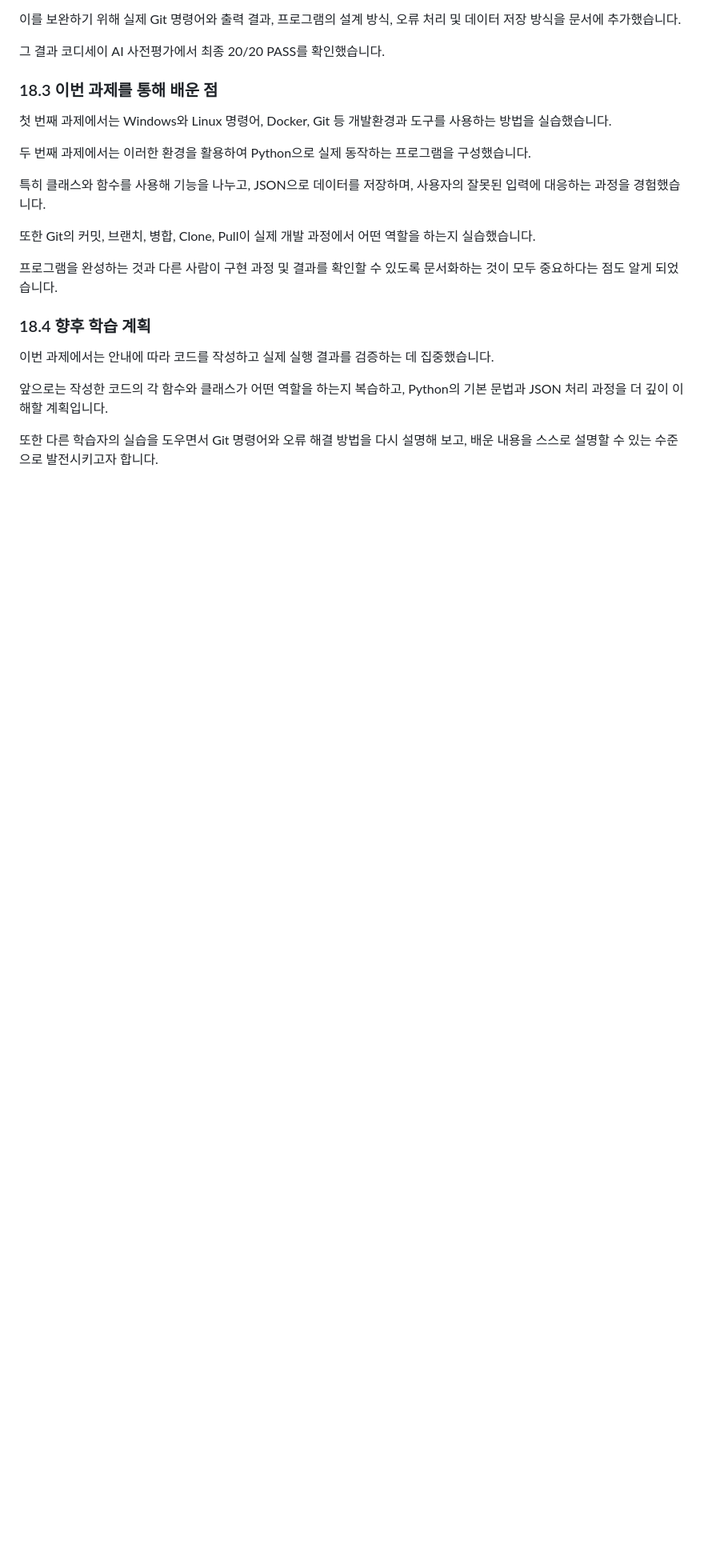
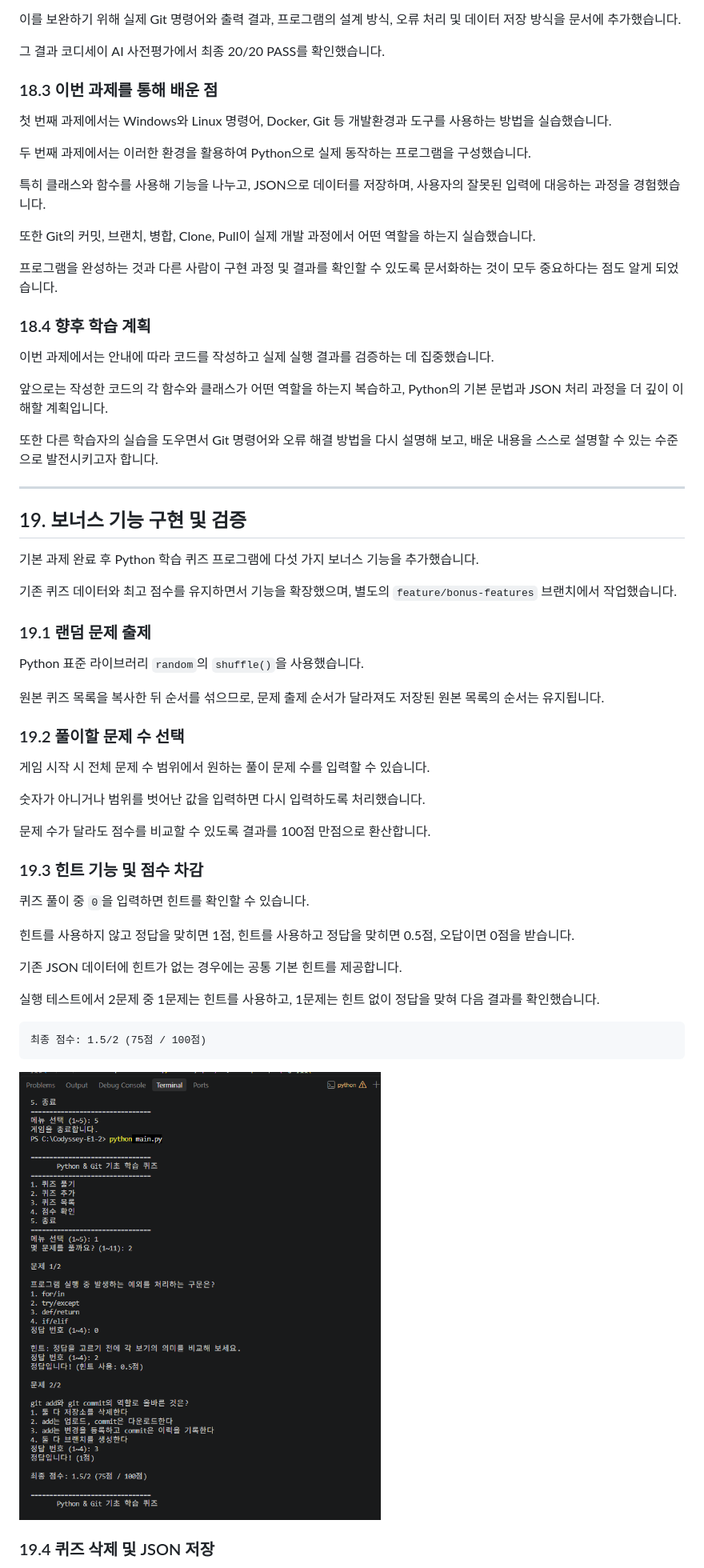
Before and after one commit to haru1208/Codyssey-E1-2, a Markdown page: README.md, the part around one of its changes. Shown at 80% size. Drawn GitHub-style; pictures changed too: screenshots/08_bonus_quiz.png (added); blank space fills up the shorter version.

Commit message:
Feat: implement five quiz bonus features

````diff
--- a/README.md
+++ b/README.md
@@ -416,3 +416,45 @@ README 작성 과정에서는 스크린샷만으로는 자동 평가에서 실
 앞으로는 작성한 코드의 각 함수와 클래스가 어떤 역할을 하는지 복습하고, Python의 기본 문법과 JSON 처리 과정을 더 깊이 이해할 계획입니다.
 
 또한 다른 학습자의 실습을 도우면서 Git 명령어와 오류 해결 방법을 다시 설명해 보고, 배운 내용을 스스로 설명할 수 있는 수준으로 발전시키고자 합니다.
+
+
+---
+
+## 19. 보너스 기능 구현 및 검증
+
+기본 과제 완료 후 Python 학습 퀴즈 프로그램에 다섯 가지 보너스 기능을 추가했습니다.
+
+기존 퀴즈 데이터와 최고 점수를 유지하면서 기능을 확장했으며, 별도의 `feature/bonus-features` 브랜치에서 작업했습니다.
+
+### 19.1 랜덤 문제 출제
+
+Python 표준 라이브러리 `random`의 `shuffle()`을 사용했습니다.
+
+원본 퀴즈 목록을 복사한 뒤 순서를 섞으므로, 문제 출제 순서가 달라져도 저장된 원본 목록의 순서는 유지됩니다.
+
+### 19.2 풀이할 문제 수 선택
+
+게임 시작 시 전체 문제 수 범위에서 원하는 풀이 문제 수를 입력할 수 있습니다.
+
+숫자가 아니거나 범위를 벗어난 값을 입력하면 다시 입력하도록 처리했습니다.
+
+문제 수가 달라도 점수를 비교할 수 있도록 결과를 100점 만점으로 환산합니다.
+
+### 19.3 힌트 기능 및 점수 차감
+
+퀴즈 풀이 중 `0`을 입력하면 힌트를 확인할 수 있습니다.
+
+힌트를 사용하지 않고 정답을 맞히면 1점, 힌트를 사용하고 정답을 맞히면 0.5점, 오답이면 0점을 받습니다.
+
+기존 JSON 데이터에 힌트가 없는 경우에는 공통 기본 힌트를 제공합니다.
+
+실행 테스트에서 2문제 중 1문제는 힌트를 사용하고, 1문제는 힌트 없이 정답을 맞혀 다음 결과를 확인했습니다.
+
+```text
+최종 점수: 1.5/2 (75점 / 100점)
+```
+
+![보너스 퀴즈 실행 및 힌트 점수 차감](screenshots/08_bonus_quiz.png)
+
+### 19.4 퀴즈 삭제 및 JSON 저장
+
````
Also changed, not shown: other parts of README.md (+67 -0 lines), screenshots/09_bonus_history.png (added), 5 other files.
